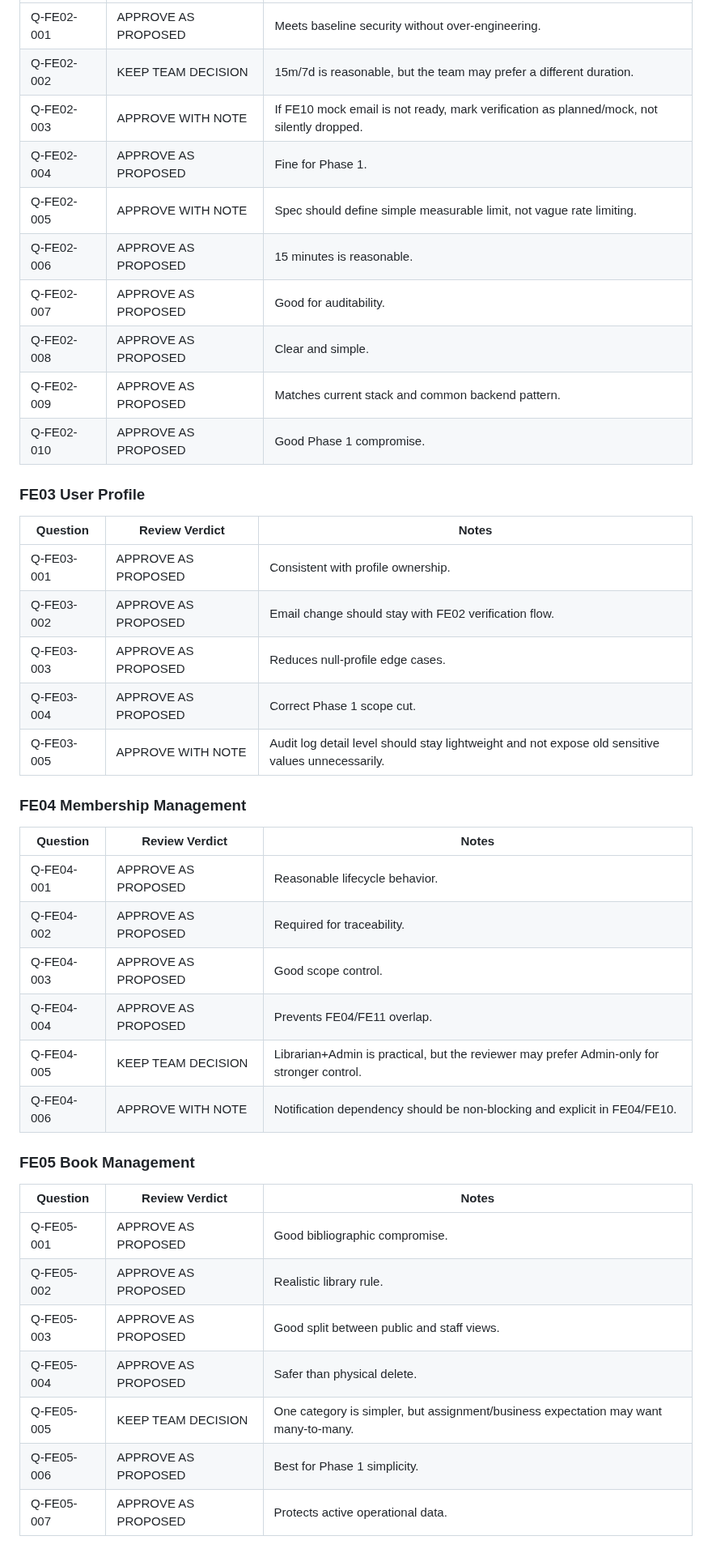
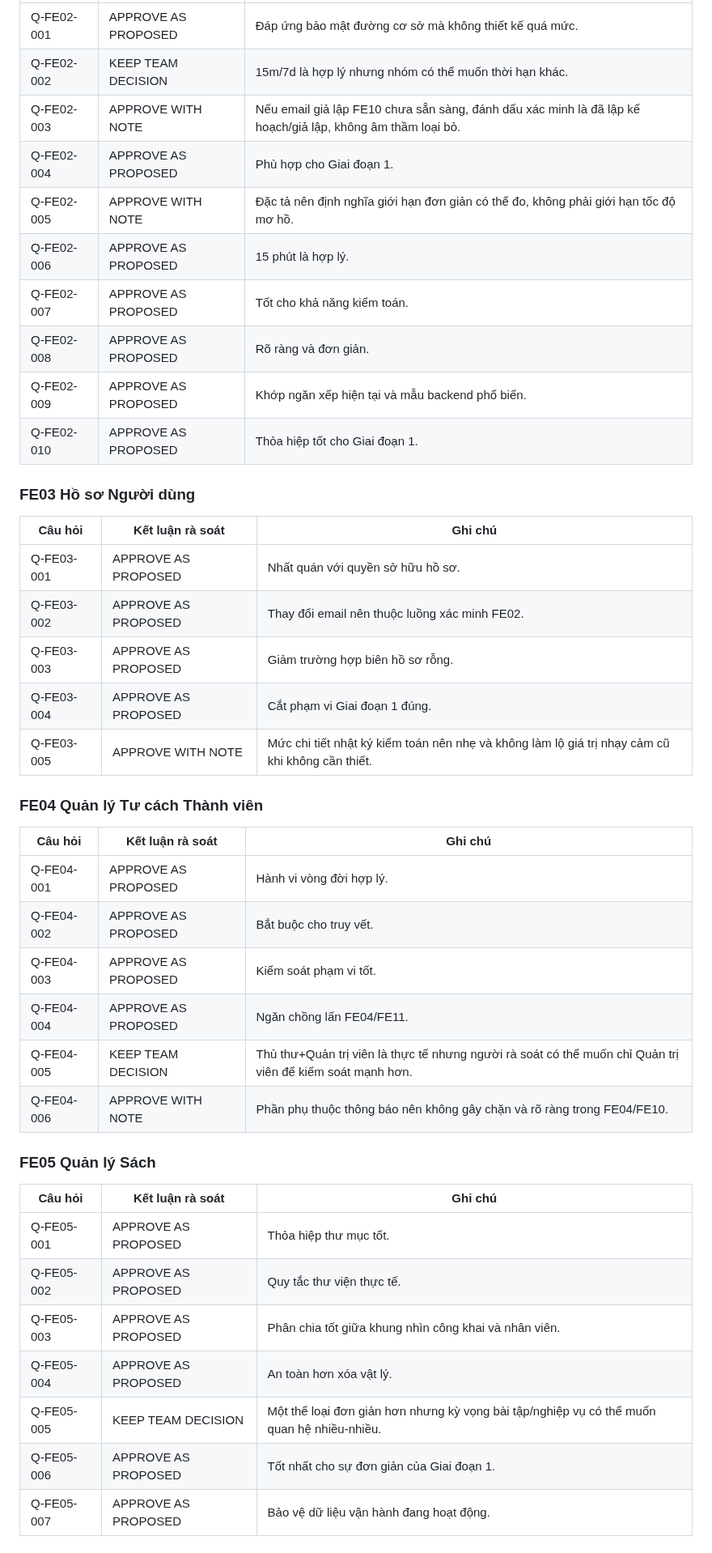
Before and after one commit to SWP391-LibraryManagement/LibraryManagement, a Markdown page: .sdd/reviews/open-questions-review-verdict-2026-06-10.md, the part around one of its changes. Shown at 81% size. GitHub-like rendering.

```diff
--- a/.sdd/reviews/open-questions-review-verdict-2026-06-10.md
+++ b/.sdd/reviews/open-questions-review-verdict-2026-06-10.md
@@ -60,45 +60,45 @@ Review result:
 | --- | --- | --- |
-| Q-FE02-001 | APPROVE AS PROPOSED | Meets baseline security without over-engineering. |
-| Q-FE02-002 | KEEP TEAM DECISION | 15m/7d is reasonable, but the team may prefer a different duration. |
-| Q-FE02-003 | APPROVE WITH NOTE | If FE10 mock email is not ready, mark verification as planned/mock, not silently dropped. |
-| Q-FE02-004 | APPROVE AS PROPOSED | Fine for Phase 1. |
-| Q-FE02-005 | APPROVE WITH NOTE | Spec should define simple measurable limit, not vague rate limiting. |
-| Q-FE02-006 | APPROVE AS PROPOSED | 15 minutes is reasonable. |
-| Q-FE02-007 | APPROVE AS PROPOSED | Good for auditability. |
-| Q-FE02-008 | APPROVE AS PROPOSED | Clear and simple. |
-| Q-FE02-009 | APPROVE AS PROPOSED | Matches current stack and common backend pattern. |
-| Q-FE02-010 | APPROVE AS PROPOSED | Good Phase 1 compromise. |
+| Q-FE02-001 | APPROVE AS PROPOSED | Đáp ứng bảo mật đường cơ sở mà không thiết kế quá mức. |
+| Q-FE02-002 | KEEP TEAM DECISION | 15m/7d là hợp lý nhưng nhóm có thể muốn thời hạn khác. |
+| Q-FE02-003 | APPROVE WITH NOTE | Nếu email giả lập FE10 chưa sẵn sàng, đánh dấu xác minh là đã lập kế hoạch/giả lập, không âm thầm loại bỏ. |
+| Q-FE02-004 | APPROVE AS PROPOSED | Phù hợp cho Giai đoạn 1. |
+| Q-FE02-005 | APPROVE WITH NOTE | Đặc tả nên định nghĩa giới hạn đơn giản có thể đo, không phải giới hạn tốc độ mơ hồ. |
+| Q-FE02-006 | APPROVE AS PROPOSED | 15 phút là hợp lý. |
+| Q-FE02-007 | APPROVE AS PROPOSED | Tốt cho khả năng kiểm toán. |
+| Q-FE02-008 | APPROVE AS PROPOSED | Rõ ràng và đơn giản. |
+| Q-FE02-009 | APPROVE AS PROPOSED | Khớp ngăn xếp hiện tại và mẫu backend phổ biến. |
+| Q-FE02-010 | APPROVE AS PROPOSED | Thỏa hiệp tốt cho Giai đoạn 1. |
 
-### FE03 User Profile
+### FE03 Hồ sơ Người dùng
 
-| Question | Review Verdict | Notes |
+| Câu hỏi | Kết luận rà soát | Ghi chú |
 | --- | --- | --- |
-| Q-FE03-001 | APPROVE AS PROPOSED | Consistent with profile ownership. |
-| Q-FE03-002 | APPROVE AS PROPOSED | Email change should stay with FE02 verification flow. |
-| Q-FE03-003 | APPROVE AS PROPOSED | Reduces null-profile edge cases. |
-| Q-FE03-004 | APPROVE AS PROPOSED | Correct Phase 1 scope cut. |
-| Q-FE03-005 | APPROVE WITH NOTE | Audit log detail level should stay lightweight and not expose old sensitive values unnecessarily. |
+| Q-FE03-001 | APPROVE AS PROPOSED | Nhất quán với quyền sở hữu hồ sơ. |
+| Q-FE03-002 | APPROVE AS PROPOSED | Thay đổi email nên thuộc luồng xác minh FE02. |
+| Q-FE03-003 | APPROVE AS PROPOSED | Giảm trường hợp biên hồ sơ rỗng. |
+| Q-FE03-004 | APPROVE AS PROPOSED | Cắt phạm vi Giai đoạn 1 đúng. |
+| Q-FE03-005 | APPROVE WITH NOTE | Mức chi tiết nhật ký kiểm toán nên nhẹ và không làm lộ giá trị nhạy cảm cũ khi không cần thiết. |
 
-### FE04 Membership Management
+### FE04 Quản lý Tư cách Thành viên
 
-| Question | Review Verdict | Notes |
+| Câu hỏi | Kết luận rà soát | Ghi chú |
 | --- | --- | --- |
-| Q-FE04-001 | APPROVE AS PROPOSED | Reasonable lifecycle behavior. |
-| Q-FE04-002 | APPROVE AS PROPOSED | Required for traceability. |
-| Q-FE04-003 | APPROVE AS PROPOSED | Good scope control. |
-| Q-FE04-004 | APPROVE AS PROPOSED | Prevents FE04/FE11 overlap. |
-| Q-FE04-005 | KEEP TEAM DECISION | Librarian+Admin is practical, but the reviewer may prefer Admin-only for stronger control. |
-| Q-FE04-006 | APPROVE WITH NOTE | Notification dependency should be non-blocking and explicit in FE04/FE10. |
+| Q-FE04-001 | APPROVE AS PROPOSED | Hành vi vòng đời hợp lý. |
+| Q-FE04-002 | APPROVE AS PROPOSED | Bắt buộc cho truy vết. |
+| Q-FE04-003 | APPROVE AS PROPOSED | Kiểm soát phạm vi tốt. |
+| Q-FE04-004 | APPROVE AS PROPOSED | Ngăn chồng lấn FE04/FE11. |
+| Q-FE04-005 | KEEP TEAM DECISION | Thủ thư+Quản trị viên là thực tế nhưng người rà soát có thể muốn chỉ Quản trị viên để kiểm soát mạnh hơn. |
+| Q-FE04-006 | APPROVE WITH NOTE | Phần phụ thuộc thông báo nên không gây chặn và rõ ràng trong FE04/FE10. |
 
-### FE05 Book Management
+### FE05 Quản lý Sách
 
-| Question | Review Verdict | Notes |
+| Câu hỏi | Kết luận rà soát | Ghi chú |
 | --- | --- | --- |
-| Q-FE05-001 | APPROVE AS PROPOSED | Good bibliographic compromise. |
-| Q-FE05-002 | APPROVE AS PROPOSED | Realistic library rule. |
-| Q-FE05-003 | APPROVE AS PROPOSED | Good split between public and staff views. |
-| Q-FE05-004 | APPROVE AS PROPOSED | Safer than physical delete. |
-| Q-FE05-005 | KEEP TEAM DECISION | One category is simpler, but assignment/business expectation may want many-to-many. |
-| Q-FE05-006 | APPROVE AS PROPOSED | Best for Phase 1 simplicity. |
-| Q-FE05-007 | APPROVE AS PROPOSED | Protects active operational data. |
+| Q-FE05-001 | APPROVE AS PROPOSED | Thỏa hiệp thư mục tốt. |
+| Q-FE05-002 | APPROVE AS PROPOSED | Quy tắc thư viện thực tế. |
+| Q-FE05-003 | APPROVE AS PROPOSED | Phân chia tốt giữa khung nhìn công khai và nhân viên. |
+| Q-FE05-004 | APPROVE AS PROPOSED | An toàn hơn xóa vật lý. |
+| Q-FE05-005 | KEEP TEAM DECISION | Một thể loại đơn giản hơn nhưng kỳ vọng bài tập/nghiệp vụ có thể muốn quan hệ nhiều-nhiều. |
+| Q-FE05-006 | APPROVE AS PROPOSED | Tốt nhất cho sự đơn giản của Giai đoạn 1. |
+| Q-FE05-007 | APPROVE AS PROPOSED | Bảo vệ dữ liệu vận hành đang hoạt động. |
 
```
Also changed, not shown: other parts of .sdd/reviews/open-questions-review-verdict-2026-06-10.md (+105 -105 lines).
